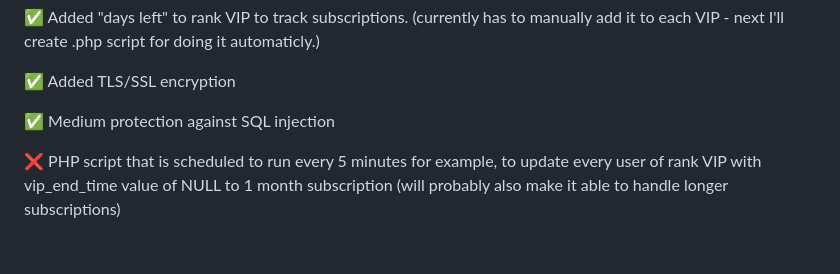
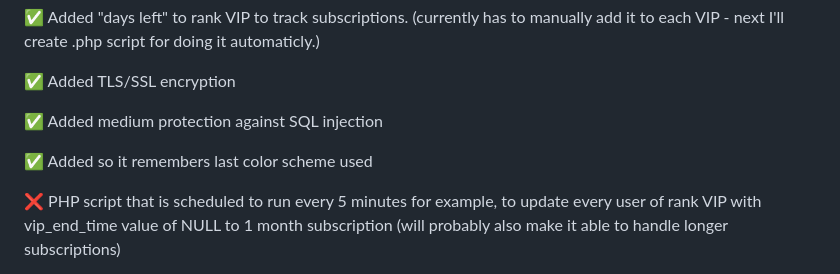
Before and after one commit to REVRBE/imgui-cheat-loader, a Markdown page: README.md, the part around the change. Rendered like a GitHub page; blank space fills up the shorter version.

```diff
--- a/README.md
+++ b/README.md
@@ -57,7 +57,9 @@ CREATE TABLE xf_login_attempts (
 
   ✅ Added TLS/SSL encryption
 
-  ✅ Medium protection against SQL injection
+  ✅ Added medium protection against SQL injection
+
+  ✅ Added so it remembers last color scheme used
 
   ❌ PHP script that is scheduled to run every 5 minutes for example, to update every user of rank VIP with vip_end_time value of NULL to 1 month subscription (will probably also make it able to handle longer subscriptions)
 
```
